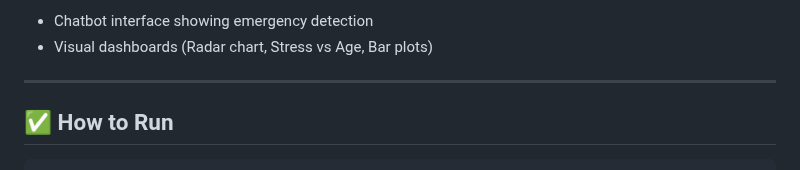
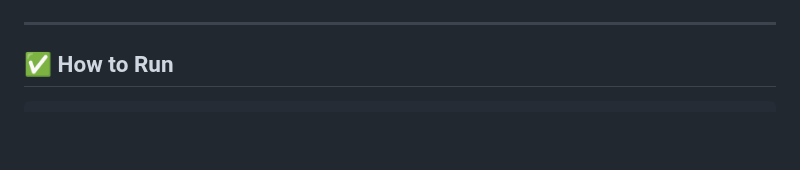
Before and after one commit to Cyberpunk-San/IR, a Markdown page: README.md, the part around one of its changes. Rendered like a GitHub page; blank space fills up the shorter version.

```diff
--- a/README.md
+++ b/README.md
@@ -84,6 +86,5 @@
 
-- Chatbot interface showing emergency detection
-- Visual dashboards (Radar chart, Stress vs Age, Bar plots)
+
 
 ---
 
```
Also changed, not shown: other parts of README.md (+3 -1 lines).
